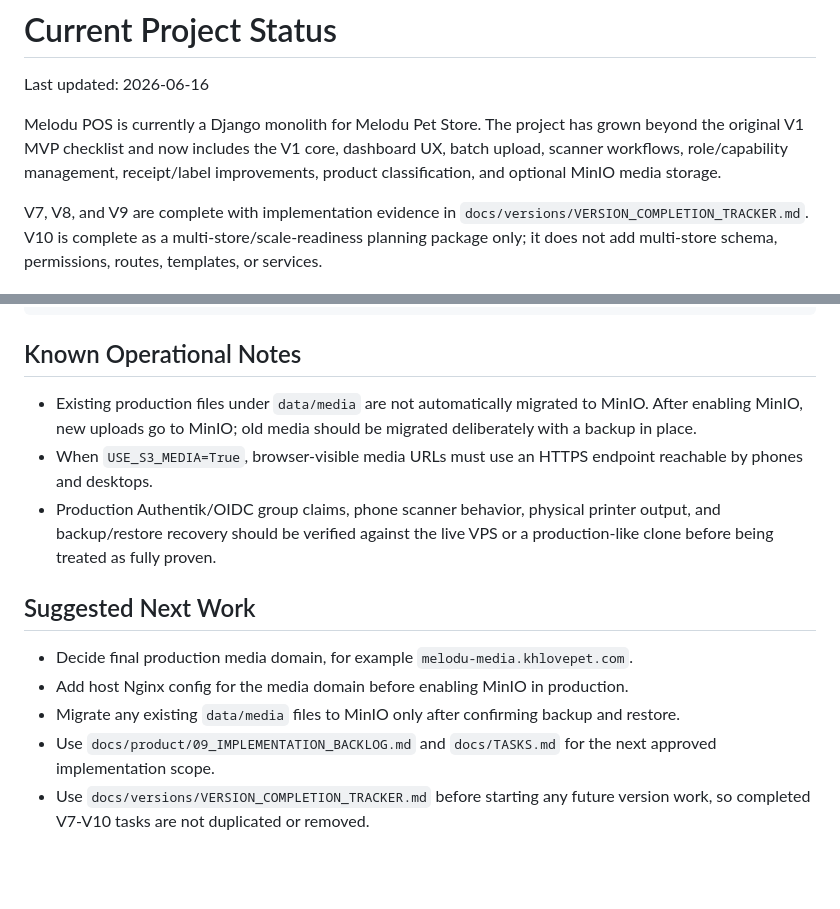
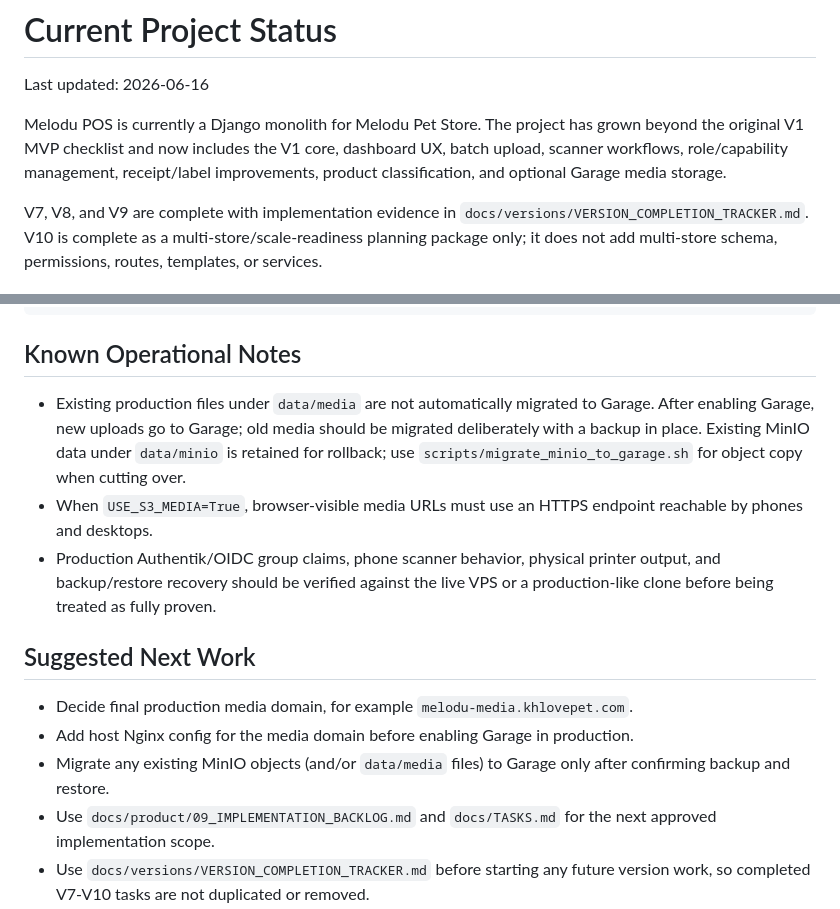
Before and after one commit to yemsidolla/mld-pos-system-mvp, a Markdown page: docs/CURRENT_STATUS.md, 2 parts joined by grey strips. Drawn GitHub-style; blank space fills up the shorter version.

Commit message:
Clarify CURRENT_STATUS media notes for Garage cutover
Co-authored-by: Cursor <cursoragent@cursor.com>

```diff
--- a/docs/CURRENT_STATUS.md
+++ b/docs/CURRENT_STATUS.md
@@ -5,7 +5,7 @@ Last updated: 2026-06-16
 Melodu POS is currently a Django monolith for Melodu Pet Store. The project has
 grown beyond the original V1 MVP checklist and now includes the V1 core,
 dashboard UX, batch upload, scanner workflows, role/capability management,
-receipt/label improvements, product classification, and optional MinIO media
+receipt/label improvements, product classification, and optional Garage media
 storage.
 
 V7, V8, and V9 are complete with implementation evidence in
@@ -324,8 +324,10 @@ Latest recorded result:
 ## Known Operational Notes
 
 - Existing production files under `data/media` are not automatically migrated to
-  MinIO. After enabling MinIO, new uploads go to MinIO; old media should be
-  migrated deliberately with a backup in place.
+  Garage. After enabling Garage, new uploads go to Garage; old media should be
+  migrated deliberately with a backup in place. Existing MinIO data under
+  `data/minio` is retained for rollback; use `scripts/migrate_minio_to_garage.sh`
+  for object copy when cutting over.
 - When `USE_S3_MEDIA=True`, browser-visible media URLs must use an HTTPS
   endpoint reachable by phones and desktops.
 - Production Authentik/OIDC group claims, phone scanner behavior, physical
@@ -336,10 +338,10 @@ Latest recorded result:
 
 - Decide final production media domain, for example
   `melodu-media.khlovepet.com`.
-- Add host Nginx config for the media domain before enabling MinIO in
+- Add host Nginx config for the media domain before enabling Garage in
   production.
-- Migrate any existing `data/media` files to MinIO only after confirming backup
-  and restore.
+- Migrate any existing MinIO objects (and/or `data/media` files) to Garage only
+  after confirming backup and restore.
 - Use `docs/product/09_IMPLEMENTATION_BACKLOG.md` and `docs/TASKS.md` for the
   next approved implementation scope.
 - Use `docs/versions/VERSION_COMPLETION_TRACKER.md` before starting any future
```
